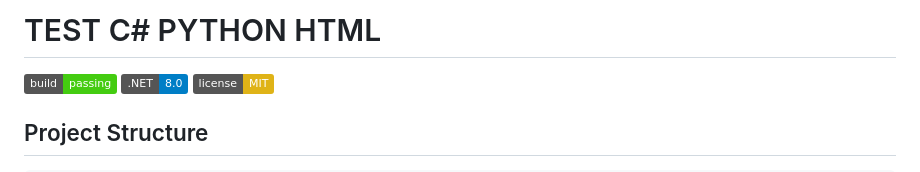
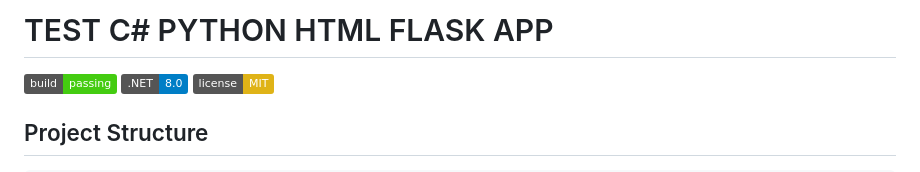
Before and after one commit to kienbesirius/test_c_sharp_python_html, a Markdown page: source/README.md, the part around the change. GitHub-like rendering; badges without logos.

Commit message:
FLASK APP TEST

```diff
--- a/source/README.md
+++ b/source/README.md
@@ -1,4 +1,4 @@
-# TEST C# PYTHON HTML
+# TEST C# PYTHON HTML FLASK APP
 
 ![Build Status](https://img.shields.io/badge/build-passing-brightgreen)
 ![.NET Version](https://img.shields.io/badge/.NET-8.0-blue)
```
